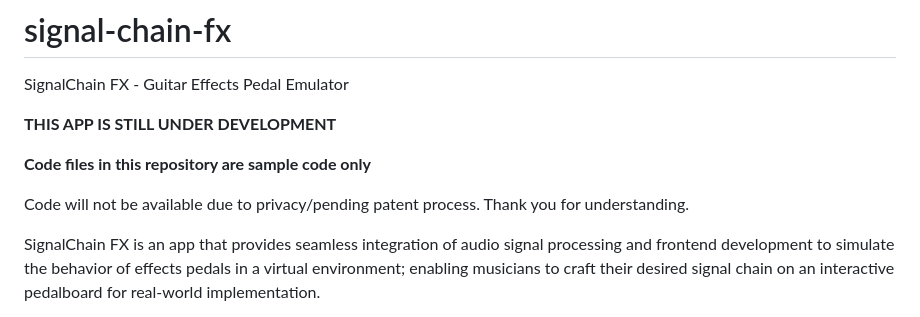
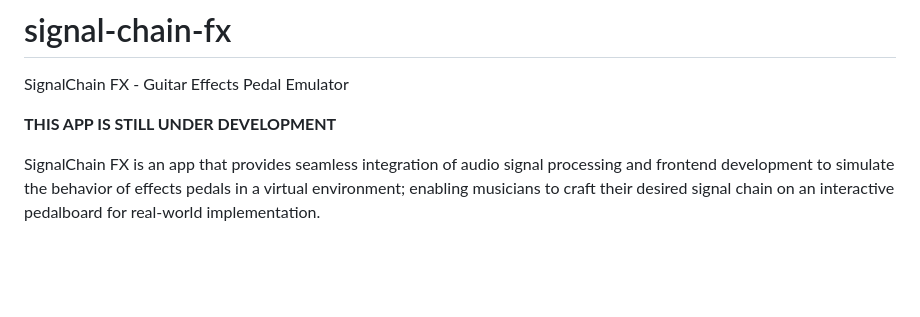
Before and after one commit to ShangitaPaul/signal-chain-fx, a Markdown page: README.md, the part around the change. GitHub-like rendering; blank space fills up the shorter version.

```diff
--- a/README.md
+++ b/README.md
@@ -11,10 +11,6 @@ Please read full technical description below.
 SignalChain FX - Guitar Effects Pedal Emulator
 
 **THIS APP IS STILL UNDER DEVELOPMENT**
-
-**Code files in this repository are sample code only**
-
-Code will not be available due to privacy/pending patent process. Thank you for understanding.
 
 SignalChain FX is an app that provides seamless integration of audio signal processing and frontend development to simulate the behavior of effects pedals in a virtual environment; enabling musicians to craft their desired signal chain on an interactive pedalboard for real-world implementation.
 
```
